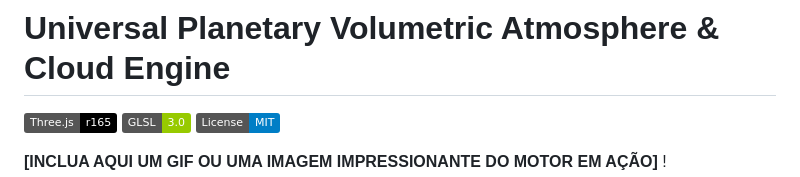
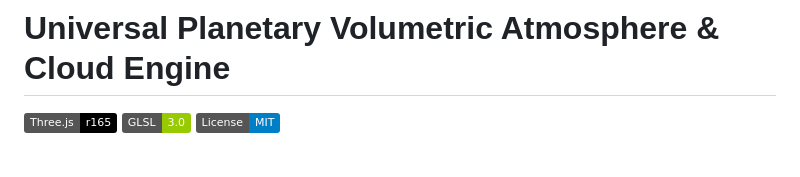
Before and after one commit to leoawen/volumetric_cloud_atmosphere_scattering, a Markdown page: README.md, the part around one of its changes. Rendered like a GitHub page; badges without logos; blank space fills up the shorter version.

```diff
--- a/README.md
+++ b/README.md
@@ -4,5 +4,4 @@
 ![GLSL](https://img.shields.io/badge/GLSL-3.0-green.svg)
 ![License](https://img.shields.io/badge/License-MIT-blue.svg)
 
-**[INCLUA AQUI UM GIF OU UMA IMAGEM IMPRESSIONANTE DO MOTOR EM AÇÃO]**
 ![https://github.com/leoawen/volumetric_cloud_atmosphere/blob/main/screenshots/Universal%20Planetary%20Volumetric%20Cloud%20%26%20Atmosphere%20Engine%20v_01%20-%20Screenshot%2013.png](https://github.com/leoawen/volumetric_cloud_atmosphere/blob/main/screenshots/Universal%20Planetary%20Volumetric%20Cloud%20%26%20Atmosphere%20Engine%20v_01%20-%20Screenshot%2013.png)
```
Also changed, not shown: other parts of README.md (+1 -2 lines).
